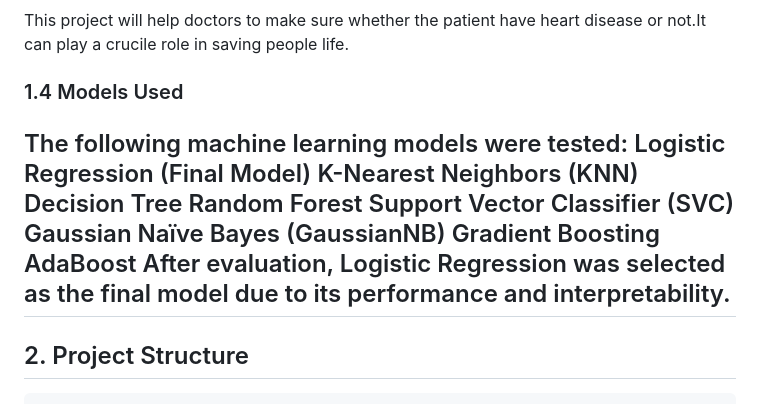
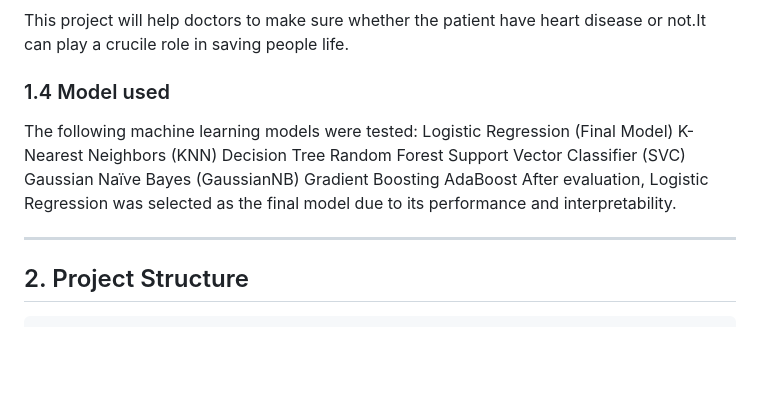
Before and after one commit to AKASH7707/Heart_Disease_Prediction, a Markdown page: README.md, the part around the change. Drawn GitHub-style; blank space fills up the shorter version.

```diff
--- a/README.md
+++ b/README.md
@@ -17,7 +17,7 @@ The leading cause of death in the developed world is heart disease. Therefore th
 ### 1.3 Importance of the Project
 
 This project will help doctors to make sure whether the patient have heart disease or not.It can play a crucile role in saving people life.
-### 1.4 Models Used
+### 1.4 Model used
 
 The following machine learning models were tested:
 Logistic Regression (Final Model)
@@ -29,6 +29,7 @@ Gaussian Naïve Bayes (GaussianNB)
 Gradient Boosting
 AdaBoost
 After evaluation, Logistic Regression was selected as the final model due to its performance and interpretability.
+
 ---
 ## 2. Project Structure
 
```
